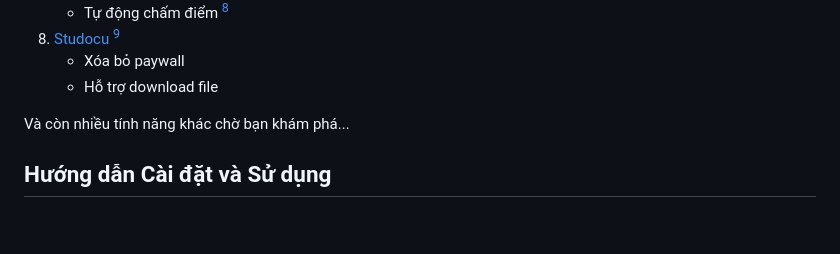
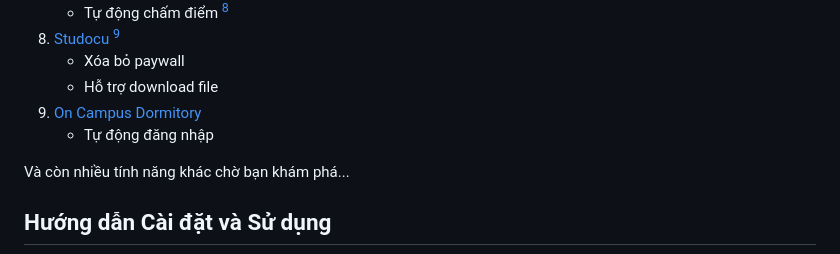
Before and after one commit to makecolour/FU-Autokit, a Markdown page: README.md, the part around the change. GitHub-like rendering; blank space fills up the shorter version.

```diff
--- a/README.md
+++ b/README.md
@@ -33,6 +33,8 @@
 8. [Studocu](https://www.studocu.com/) [^8]
    - Xóa bỏ paywall
    - Hỗ trợ download file
+9. [On Campus Dormitory](https://ocd.fpt.edu.vn/)
+   - Tự động đăng nhập
 
 Và còn nhiều tính năng khác chờ bạn khám phá...
 
```
